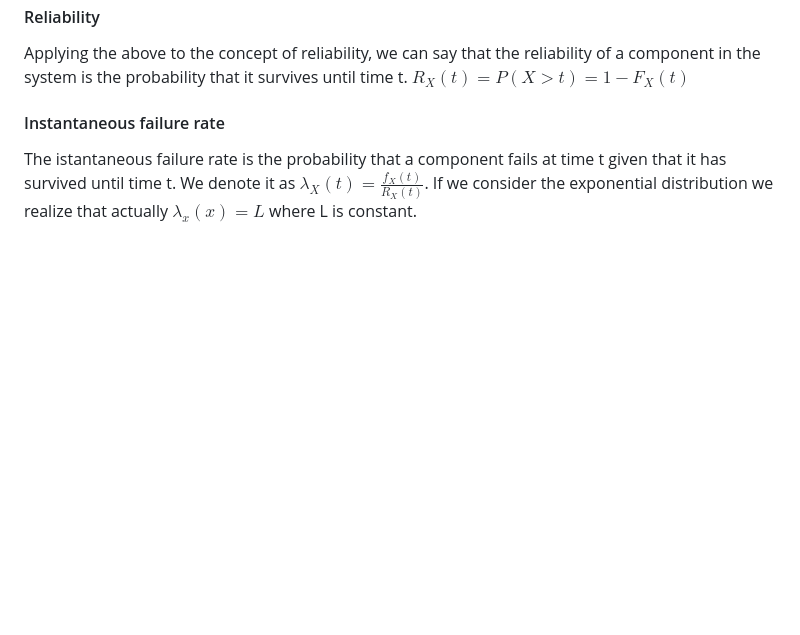
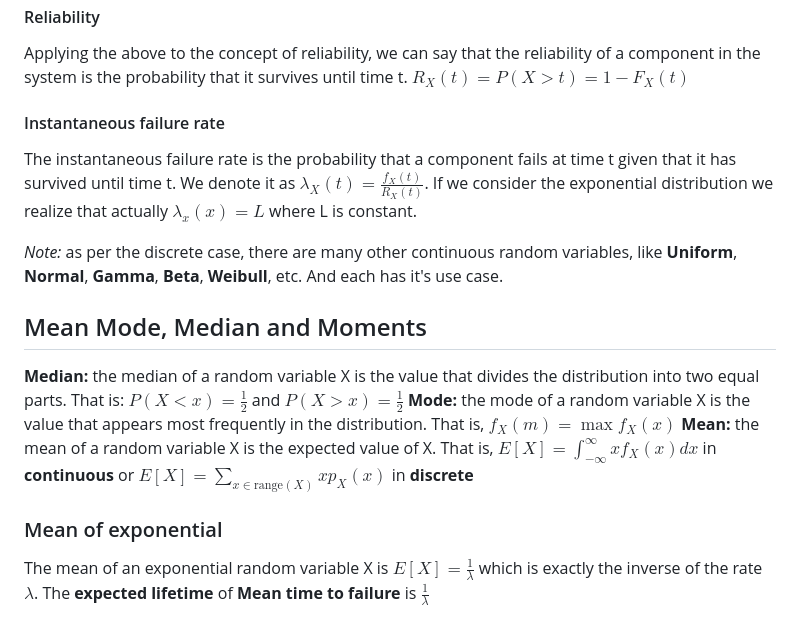
Before and after one commit to alienix2/AppuntiMagistrale, a Markdown page: ama-cps/Lesson11.md, the part around the change. Drawn GitHub-style; blank space fills up the shorter version.

Commit message:
following the lectures :)

```diff
--- a/ama-cps/Lesson11.md
+++ b/ama-cps/Lesson11.md
@@ -129,4 +129,16 @@ Applying the above to the concept of reliability, we can say that the reliabilit
 
 #### Instantaneous failure rate
 
-The istantaneous failure rate is the probability that a component fails at time t given that it has survived until time t. We denote it as $\lambda_X(t) = \frac{f_X(t)}{R_X(t)}$. If we consider the exponential distribution we realize that actually $\lambda_x(x) = L$ where L is constant.
+The instantaneous failure rate is the probability that a component fails at time t given that it has survived until time t. We denote it as $\lambda_X(t) = \frac{f_X(t)}{R_X(t)}$. If we consider the exponential distribution we realize that actually $\lambda_x(x) = L$ where L is constant.
+
+*Note:* as per the discrete case, there are many other continuous random variables, like **Uniform**, **Normal**, **Gamma**, **Beta**, **Weibull**, etc. And each has it's use case.
+
+## Mean Mode, Median and Moments
+
+**Median:** the median of a random variable X is the value that divides the distribution into two equal parts. That is: $P(X<x) = \frac{1}{2}$ and $P(X>x) = \frac{1}{2}$
+**Mode:** the mode of a random variable X is the value that appears most frequently in the distribution. That is, $f_X(m) = \max f_X(x)$
+**Mean:** the mean of a random variable X is the expected value of X. That is, $E[X] = \int_{-\infty}^{\infty} x f_X(x) dx$ in **continuous** or $E[X] = \sum_{x \in \text{range}(X)} x p_X(x)$ in **discrete**
+
+### Mean of exponential
+
+The mean of an exponential random variable X is $E[X] = \frac{1}{\lambda}$ which is exactly the inverse of the rate $\lambda$. The **expected lifetime** of **Mean time to failure** is $\frac{1}{\lambda}$
```
